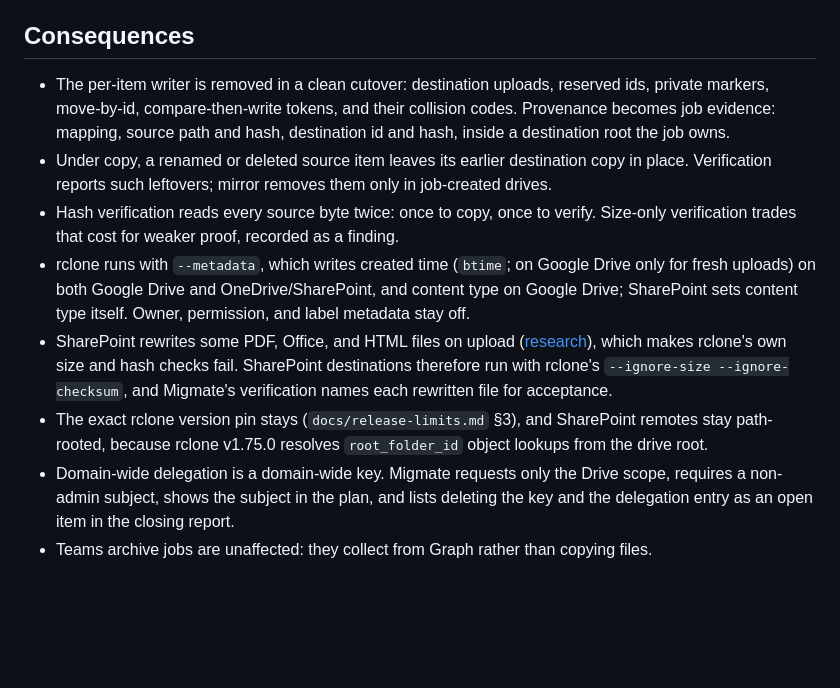
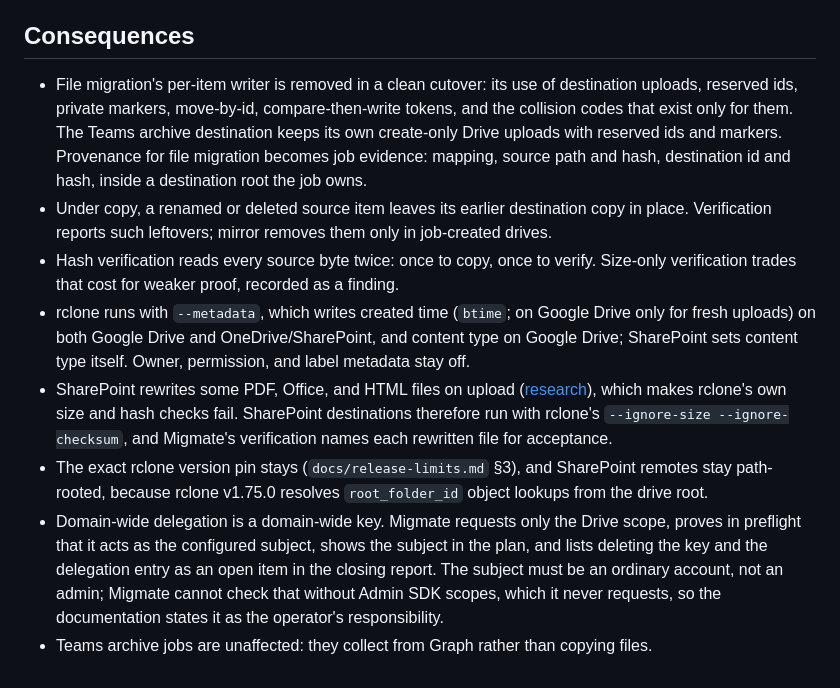
Before and after one commit to devosurf/migmate-cli, a Markdown page: docs/adr/0010-rclone-executes-file-transfers.md, the part around the change. Drawn GitHub-style; blank space fills up the shorter version.

```diff
--- a/docs/adr/0010-rclone-executes-file-transfers.md
+++ b/docs/adr/0010-rclone-executes-file-transfers.md
@@ -23,11 +23,11 @@ Migmate's job is to let agents run large migrations, such as 1000 SharePoint sit
 
 ## Consequences
 
-- The per-item writer is removed in a clean cutover: destination uploads, reserved ids, private markers, move-by-id, compare-then-write tokens, and their collision codes. Provenance becomes job evidence: mapping, source path and hash, destination id and hash, inside a destination root the job owns.
+- File migration's per-item writer is removed in a clean cutover: its use of destination uploads, reserved ids, private markers, move-by-id, compare-then-write tokens, and the collision codes that exist only for them. The Teams archive destination keeps its own create-only Drive uploads with reserved ids and markers. Provenance for file migration becomes job evidence: mapping, source path and hash, destination id and hash, inside a destination root the job owns.
 - Under copy, a renamed or deleted source item leaves its earlier destination copy in place. Verification reports such leftovers; mirror removes them only in job-created drives.
 - Hash verification reads every source byte twice: once to copy, once to verify. Size-only verification trades that cost for weaker proof, recorded as a finding.
 - rclone runs with `--metadata`, which writes created time (`btime`; on Google Drive only for fresh uploads) on both Google Drive and OneDrive/SharePoint, and content type on Google Drive; SharePoint sets content type itself. Owner, permission, and label metadata stay off.
 - SharePoint rewrites some PDF, Office, and HTML files on upload ([research](../research/provider-byte-integrity.md)), which makes rclone's own size and hash checks fail. SharePoint destinations therefore run with rclone's `--ignore-size --ignore-checksum`, and Migmate's verification names each rewritten file for acceptance.
 - The exact rclone version pin stays (`docs/release-limits.md` §3), and SharePoint remotes stay path-rooted, because rclone v1.75.0 resolves `root_folder_id` object lookups from the drive root.
-- Domain-wide delegation is a domain-wide key. Migmate requests only the Drive scope, requires a non-admin subject, shows the subject in the plan, and lists deleting the key and the delegation entry as an open item in the closing report.
+- Domain-wide delegation is a domain-wide key. Migmate requests only the Drive scope, proves in preflight that it acts as the configured subject, shows the subject in the plan, and lists deleting the key and the delegation entry as an open item in the closing report. The subject must be an ordinary account, not an admin; Migmate cannot check that without Admin SDK scopes, which it never requests, so the documentation states it as the operator's responsibility.
 - Teams archive jobs are unaffected: they collect from Graph rather than copying files.
```
Also changed, not shown: docs/adr/0003-site-scoped-file-route.md (+10 -0 lines).
